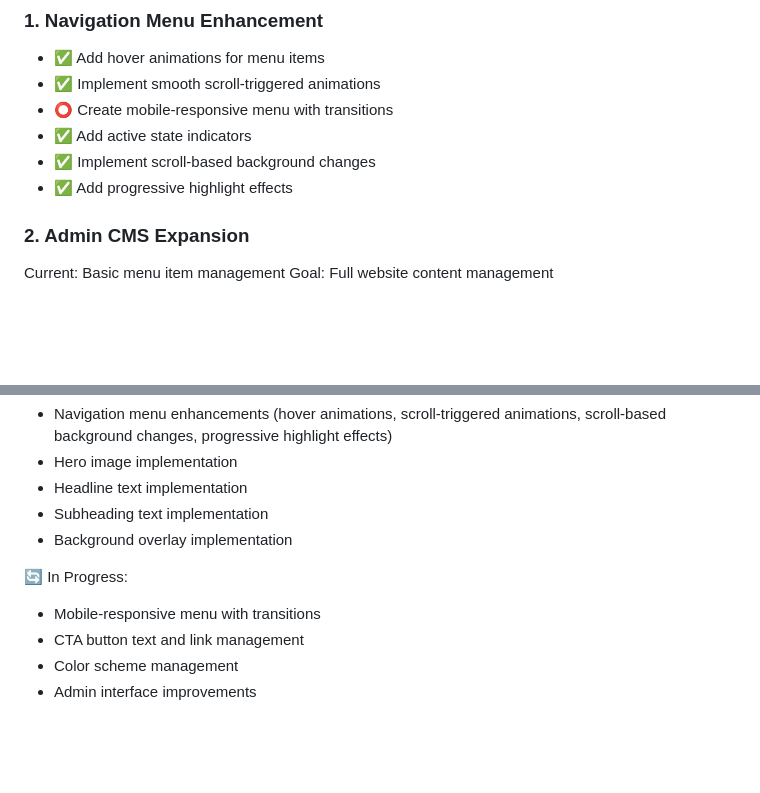
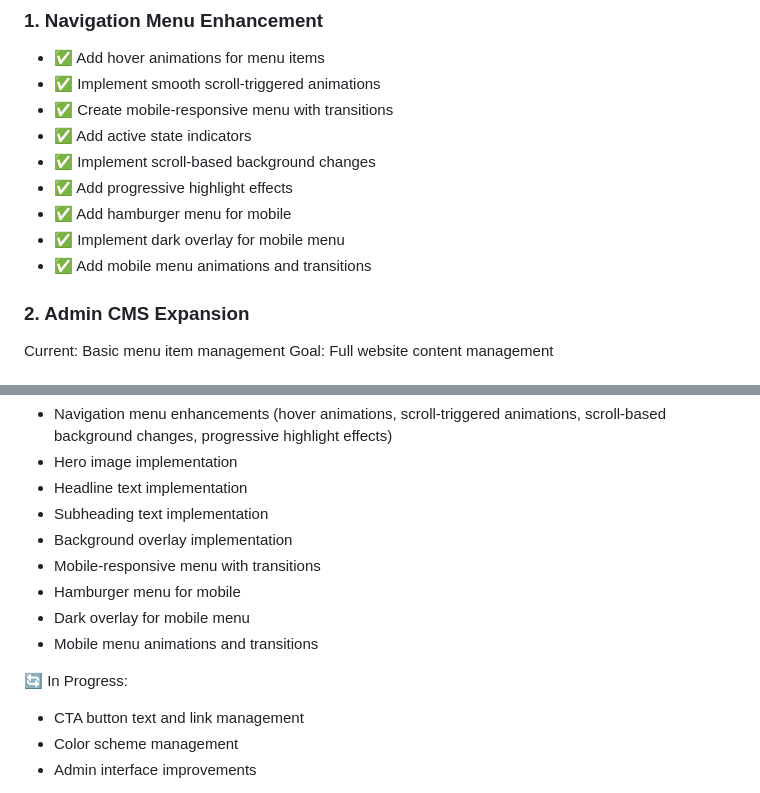
Before and after one commit to Catskill909/restaurant, a Markdown page: PROJECT_CONTEXT.md, 2 parts joined by grey strips. Rendered like a GitHub page; blank space fills up the shorter version.

Commit message:
docs: Update README and PROJECT_CONTEXT with mobile menu implementation

```diff
--- a/PROJECT_CONTEXT.md
+++ b/PROJECT_CONTEXT.md
@@ -21,10 +21,13 @@ This project contains two distinct menu systems:
 ### 1. Navigation Menu Enhancement
 - ✅ Add hover animations for menu items
 - ✅ Implement smooth scroll-triggered animations
-- ⭕ Create mobile-responsive menu with transitions
+- ✅ Create mobile-responsive menu with transitions
 - ✅ Add active state indicators
 - ✅ Implement scroll-based background changes
 - ✅ Add progressive highlight effects
+- ✅ Add hamburger menu for mobile
+- ✅ Implement dark overlay for mobile menu
+- ✅ Add mobile menu animations and transitions
 
 ### 2. Admin CMS Expansion
 Current: Basic menu item management
@@ -158,9 +161,12 @@ Goal: Full website content management
 - Headline text implementation
 - Subheading text implementation
 - Background overlay implementation
+- Mobile-responsive menu with transitions
+- Hamburger menu for mobile
+- Dark overlay for mobile menu
+- Mobile menu animations and transitions
 
 🔄 In Progress:
-- Mobile-responsive menu with transitions
 - CTA button text and link management
 - Color scheme management
 - Admin interface improvements
```
Also changed, not shown: 1 other file.
